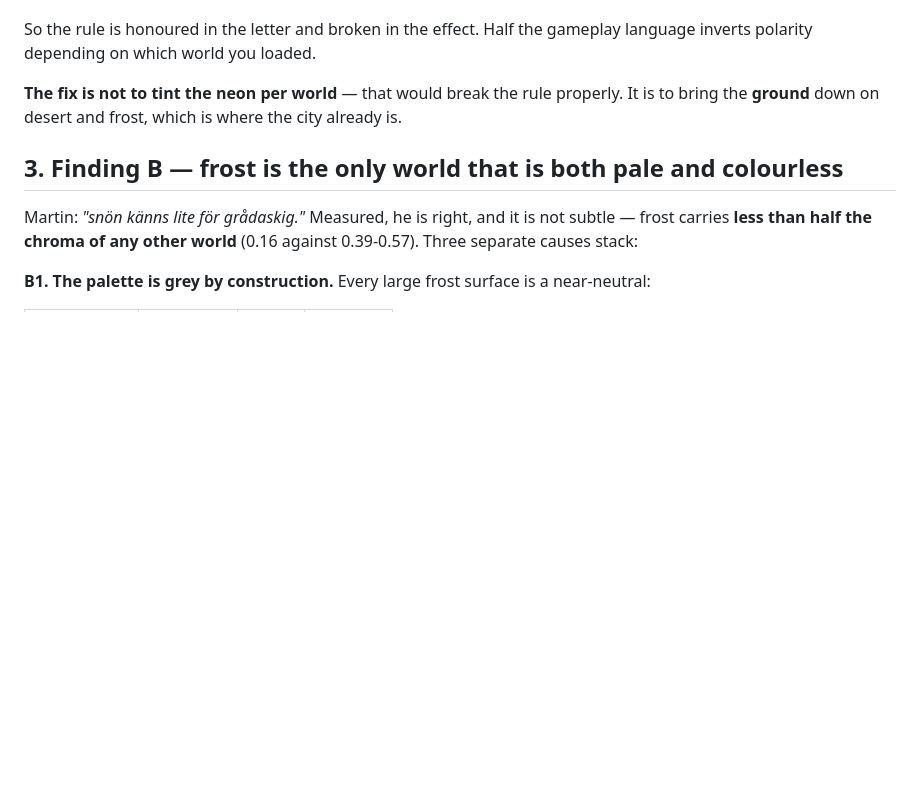
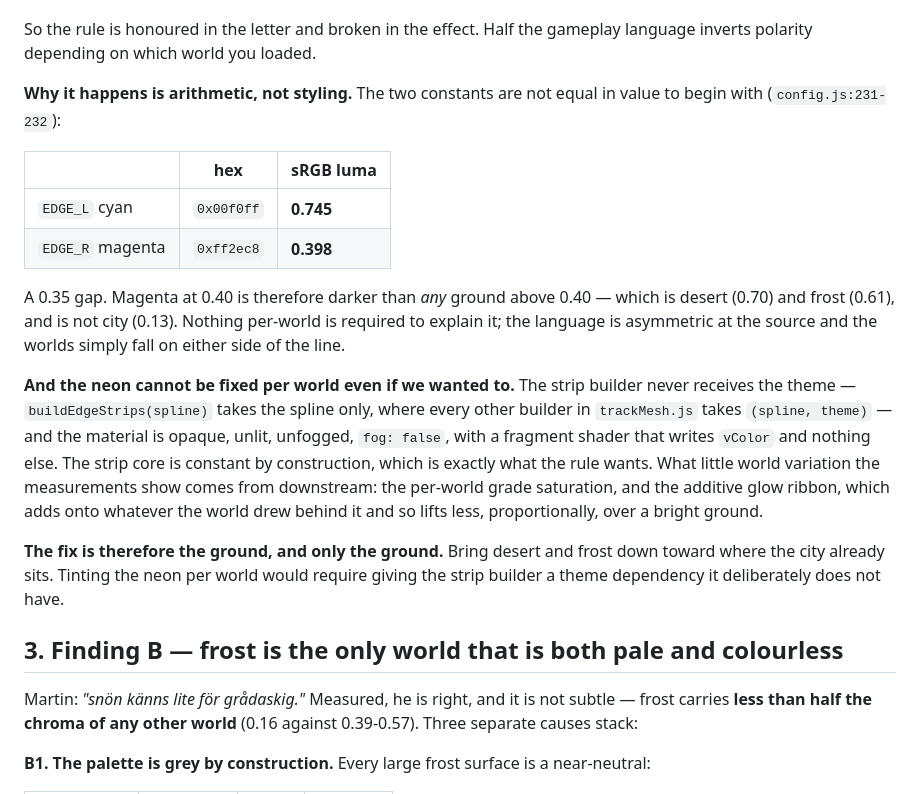
Before and after one commit to martingrahn-cmd/slipstream-vector, a Markdown page: ART.md, the part around the change. GitHub-like rendering; blank space fills up the shorter version.

Commit message:
ART.md: the neon asymmetry is at the source, not per world
The last recon agent confirms Finding A and gives the mechanism, which turns
out to be arithmetic rather than styling. The two gameplay colours are not
equal in value to begin with: EDGE_L cyan 0x00f0ff is sRGB luma 0.745,
EDGE_R magenta 0xff2ec8 is 0.398 — a 0.35 gap baked into config.js. Magenta at
0.40 is darker than any ground above 0.40, which is desert (0.70) and frost
(0.61) and is not city (0.13). The worlds simply fall on either side of a line
that the palette drew.

It also settles the question of where the fix belongs. buildEdgeStrips takes
the spline ONLY — every other builder in trackMesh.js takes (spline, theme) —
and the material is opaque, unlit, fog:false, with a fragment shader that
writes vColor and nothing else. The strip core is constant by construction,
which is precisely what the gameplay-language rule asks for. The small world
variation the measurements do show is downstream: per-world grade saturation,
and the additive glow ribbon lifting proportionally less over a bright ground.

So the ground is the only place to fix this. Tinting the neon per world would
mean handing the strip builder a theme dependency it deliberately does not
have — breaking the rule in order to appear to honour it.

Co-Authored-By: Claude Opus 5 <noreply@anthropic.com>
Claude-Session: https://claude.ai/code/session_01T59EW7huBvRrcmgB2jEBED

```diff
--- a/ART.md
+++ b/ART.md
@@ -52,9 +52,33 @@ identical. The **contrast** is not, and contrast is what makes a thing read.
 So the rule is honoured in the letter and broken in the effect. Half the
 gameplay language inverts polarity depending on which world you loaded.
 
-**The fix is not to tint the neon per world** — that would break the rule
-properly. It is to bring the **ground** down on desert and frost, which is
-where the city already is.
+**Why it happens is arithmetic, not styling.** The two constants are not equal
+in value to begin with (`config.js:231-232`):
+
+| | hex | sRGB luma |
+|---|---|---|
+| `EDGE_L` cyan | `0x00f0ff` | **0.745** |
+| `EDGE_R` magenta | `0xff2ec8` | **0.398** |
+
+A 0.35 gap. Magenta at 0.40 is therefore darker than *any* ground above 0.40 —
+which is desert (0.70) and frost (0.61), and is not city (0.13). Nothing
+per-world is required to explain it; the language is asymmetric at the source
+and the worlds simply fall on either side of the line.
+
+**And the neon cannot be fixed per world even if we wanted to.** The strip
+builder never receives the theme — `buildEdgeStrips(spline)` takes the spline
+only, where every other builder in `trackMesh.js` takes `(spline, theme)` — and
+the material is opaque, unlit, unfogged, `fog: false`, with a fragment shader
+that writes `vColor` and nothing else. The strip core is constant by
+construction, which is exactly what the rule wants. What little world variation
+the measurements show comes from downstream: the per-world grade saturation,
+and the additive glow ribbon, which adds onto whatever the world drew behind it
+and so lifts less, proportionally, over a bright ground.
+
+**The fix is therefore the ground, and only the ground.** Bring desert and
+frost down toward where the city already sits. Tinting the neon per world would
+require giving the strip builder a theme dependency it deliberately does not
+have.
 
 ## 3. Finding B — frost is the only world that is both pale and colourless
 
```
